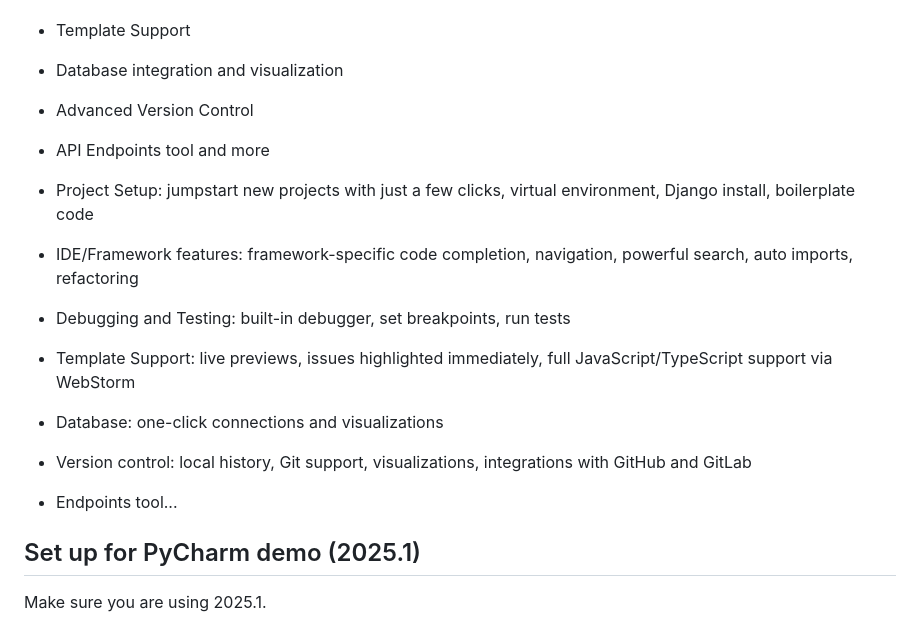
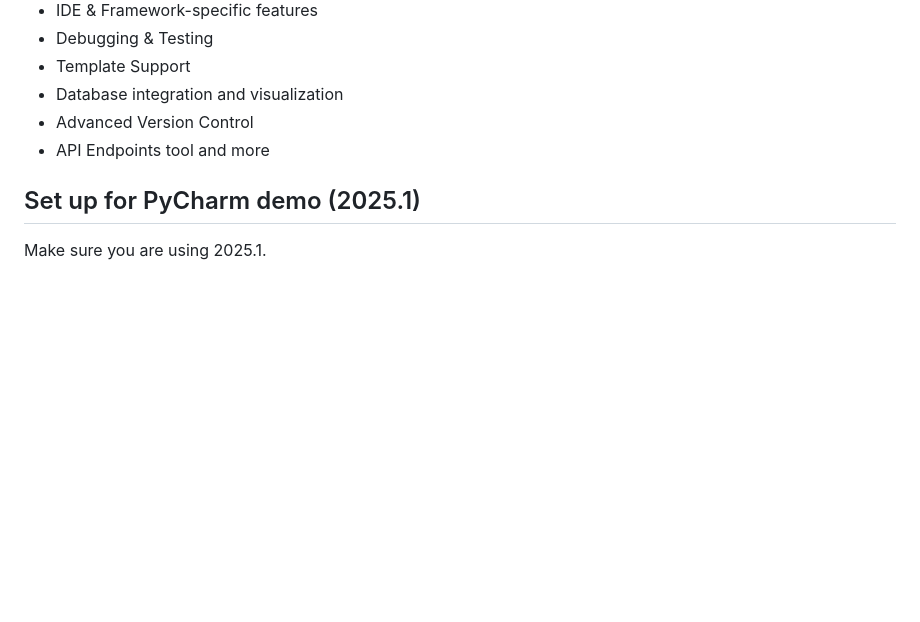
Before and after one commit to wsvincent/django-conf-demo, a Markdown page: README.md, the part around the change. GitHub-like rendering; blank space fills up the shorter version.

Commit message:
clean up Readme

```diff
--- a/README.md
+++ b/README.md
@@ -11,14 +11,6 @@ PyCharm is "batteries-included" just like Django. That means for almost any task
 * Database integration and visualization
 * Advanced Version Control
 * API Endpoints tool and more
-
-* Project Setup: jumpstart new projects with just a few clicks, virtual environment, Django install, boilerplate code
-* IDE/Framework features: framework-specific code completion, navigation, powerful search, auto imports, refactoring
-* Debugging and Testing: built-in debugger, set breakpoints, run tests
-* Template Support: live previews, issues highlighted immediately, full JavaScript/TypeScript support via WebStorm
-* Database: one-click connections and visualizations
-* Version control: local history, Git support, visualizations, integrations with GitHub and GitLab
-* Endpoints tool...
 
 ## Set up for PyCharm demo (2025.1)
 Make sure you are using 2025.1.
```
